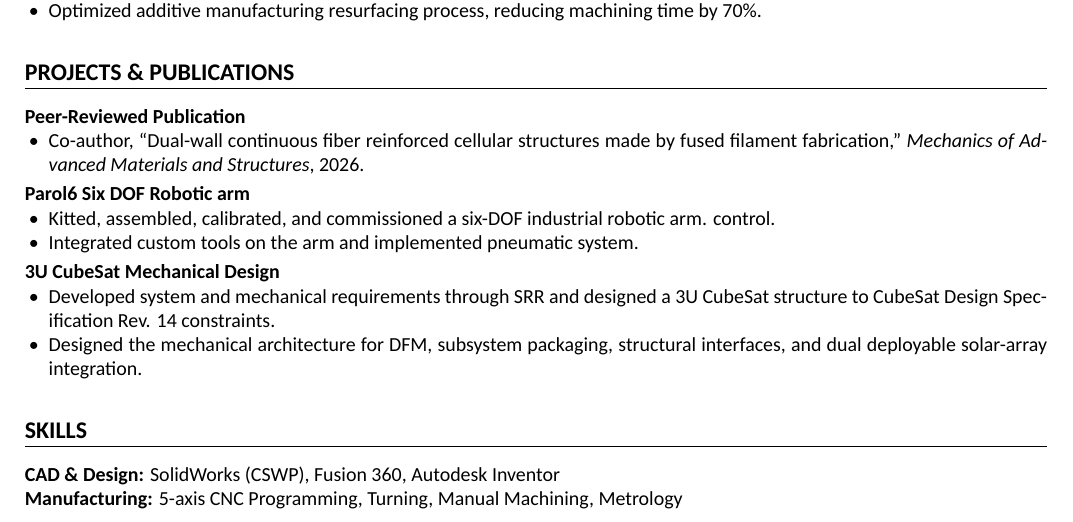
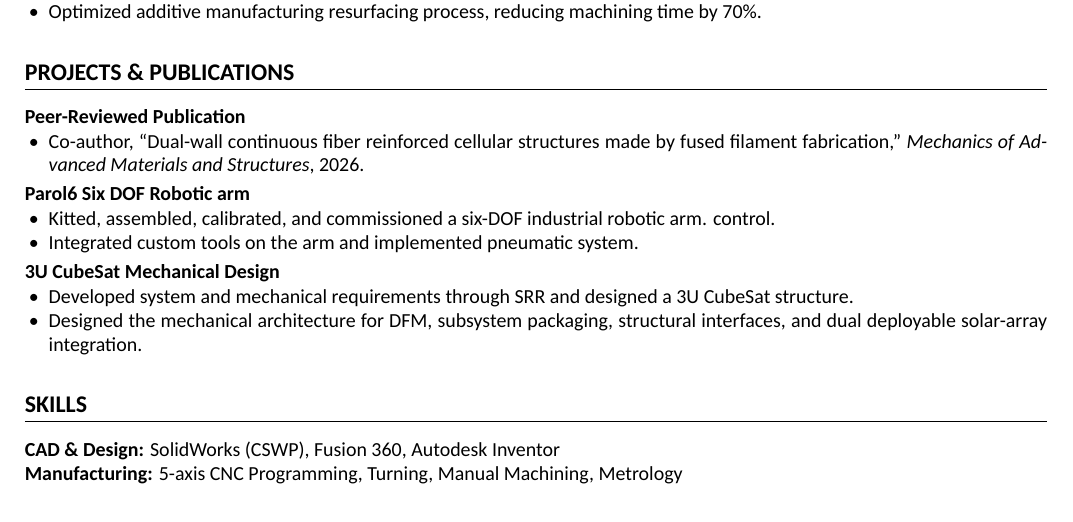
Before and after one commit to Kkuhn112/Personal-Portfolio, a LaTeX CV (Kestin-Kuhn-Resume.tex): part of page 1 of 2 before the commit and part of the page after it, cut so that both start at the same text. Compiled offline with XeLaTeX.

Commit message:
Refactor LaTeX resume formatting and content

```diff
--- a/Kestin-Kuhn-Resume.tex
+++ b/Kestin-Kuhn-Resume.tex
@@ -126,7 +126,7 @@ control.
 
 \textbf{3U CubeSat Mechanical Design}
 \begin{itemize}
-\item Developed system and mechanical requirements through SRR and designed a 3U CubeSat structure to CubeSat Design Specification Rev. 14 constraints.
+\item Developed system and mechanical requirements through SRR and designed a 3U CubeSat structure.
 \item Designed the mechanical architecture for DFM, subsystem packaging, structural interfaces, and dual deployable solar-array integration.
 \end{itemize}
 
```
